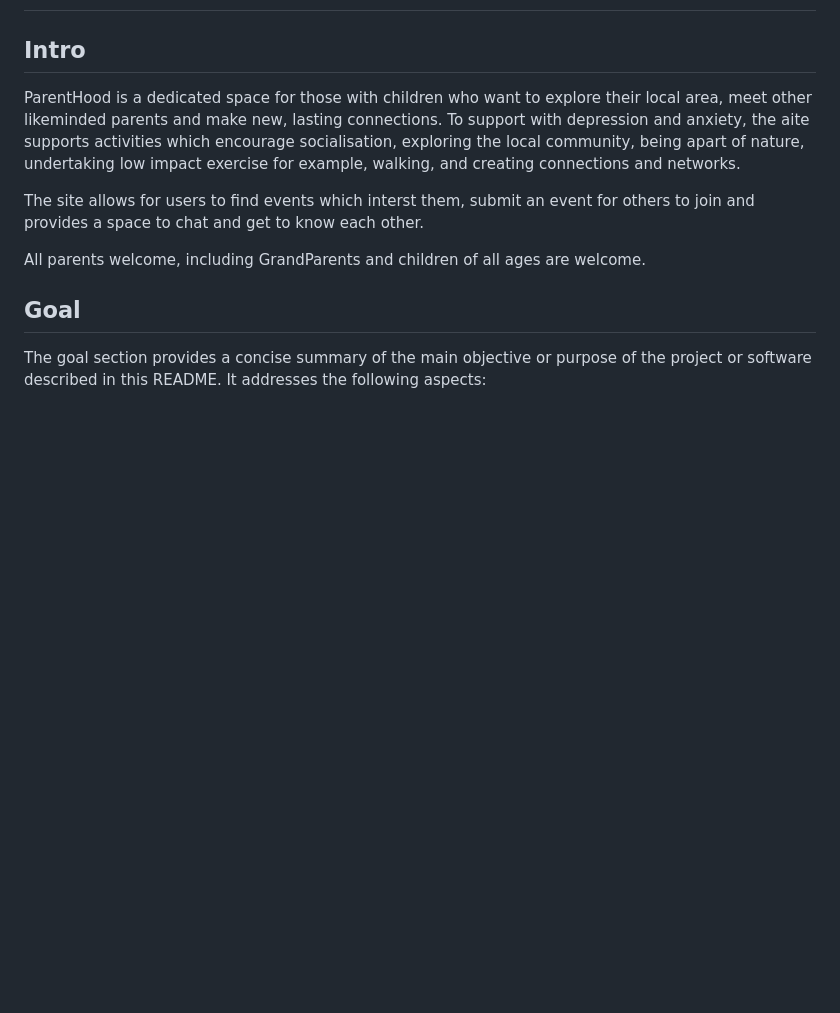
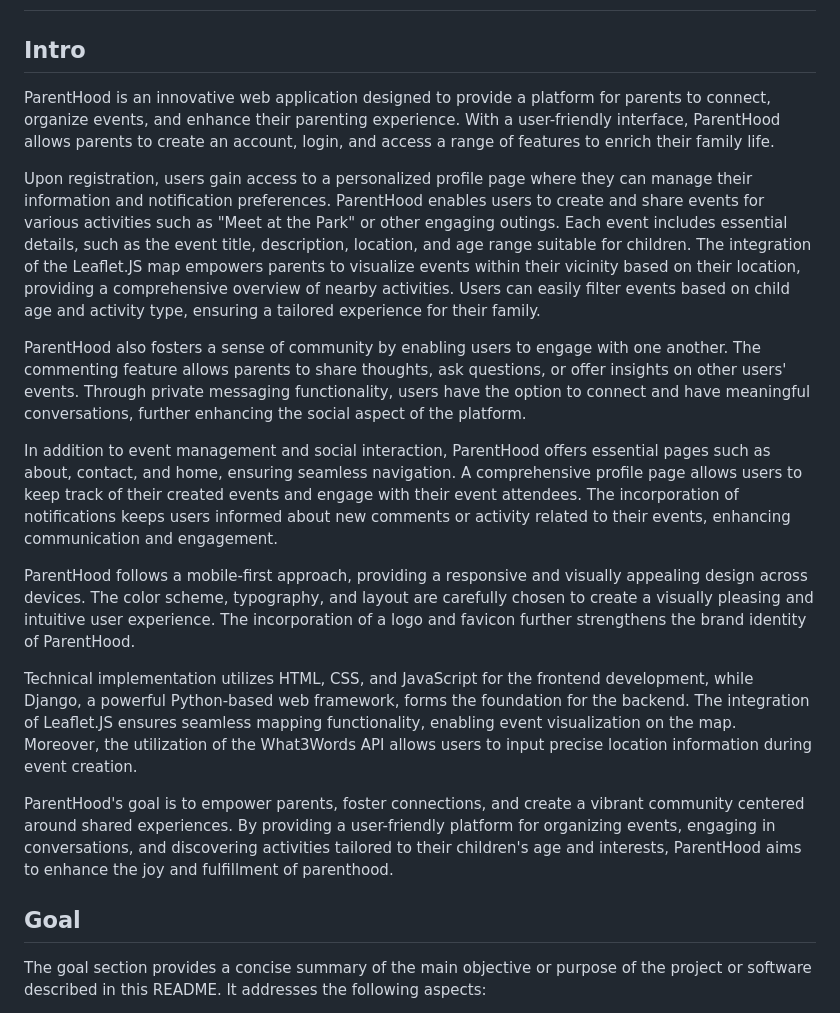
Before and after one commit to devancadman/SummerCode, a Markdown page: README.md, the part around one of its changes. Drawn GitHub-style; blank space fills up the shorter version.

```diff
--- a/README.md
+++ b/README.md
@@ -23,11 +23,19 @@ In this section, we will briefly discuss how our team addressed the applicable c
 
 # ABOUT SUBMISSION
 ## Intro
-ParentHood is a dedicated space for those with children who want to explore their local area, meet other likeminded parents and make new, lasting connections. To support with depression and anxiety, the aite supports activities which encourage socialisation, exploring the local community, being apart of nature, undertaking low impact exercise for example, walking, and creating connections and networks.
+ParentHood is an innovative web application designed to provide a platform for parents to connect, organize events, and enhance their parenting experience. With a user-friendly interface, ParentHood allows parents to create an account, login, and access a range of features to enrich their family life.
 
-The site allows for users to find events which interst them, submit an event for others to join and provides a space to chat and get to know each other.
+Upon registration, users gain access to a personalized profile page where they can manage their information and notification preferences. ParentHood enables users to create and share events for various activities such as "Meet at the Park" or other engaging outings. Each event includes essential details, such as the event title, description, location, and age range suitable for children. The integration of the Leaflet.JS map empowers parents to visualize events within their vicinity based on their location, providing a comprehensive overview of nearby activities. Users can easily filter events based on child age and activity type, ensuring a tailored experience for their family.
 
-All parents welcome, including GrandParents and children of all ages are welcome.
+ParentHood also fosters a sense of community by enabling users to engage with one another. The commenting feature allows parents to share thoughts, ask questions, or offer insights on other users' events. Through private messaging functionality, users have the option to connect and have meaningful conversations, further enhancing the social aspect of the platform.
+
+In addition to event management and social interaction, ParentHood offers essential pages such as about, contact, and home, ensuring seamless navigation. A comprehensive profile page allows users to keep track of their created events and engage with their event attendees. The incorporation of notifications keeps users informed about new comments or activity related to their events, enhancing communication and engagement.
+
+ParentHood follows a mobile-first approach, providing a responsive and visually appealing design across devices. The color scheme, typography, and layout are carefully chosen to create a visually pleasing and intuitive user experience. The incorporation of a logo and favicon further strengthens the brand identity of ParentHood.
+
+Technical implementation utilizes HTML, CSS, and JavaScript for the frontend development, while Django, a powerful Python-based web framework, forms the foundation for the backend. The integration of Leaflet.JS ensures seamless mapping functionality, enabling event visualization on the map. Moreover, the utilization of the What3Words API allows users to input precise location information during event creation.
+
+ParentHood's goal is to empower parents, foster connections, and create a vibrant community centered around shared experiences. By providing a user-friendly platform for organizing events, engaging in conversations, and discovering activities tailored to their children's age and interests, ParentHood aims to enhance the joy and fulfillment of parenthood.
 
 ## Goal
 The goal section provides a concise summary of the main objective or purpose of the project or software described in this README. It addresses the following aspects:
```
Also changed, not shown: other parts of README.md (+23 -0 lines).
